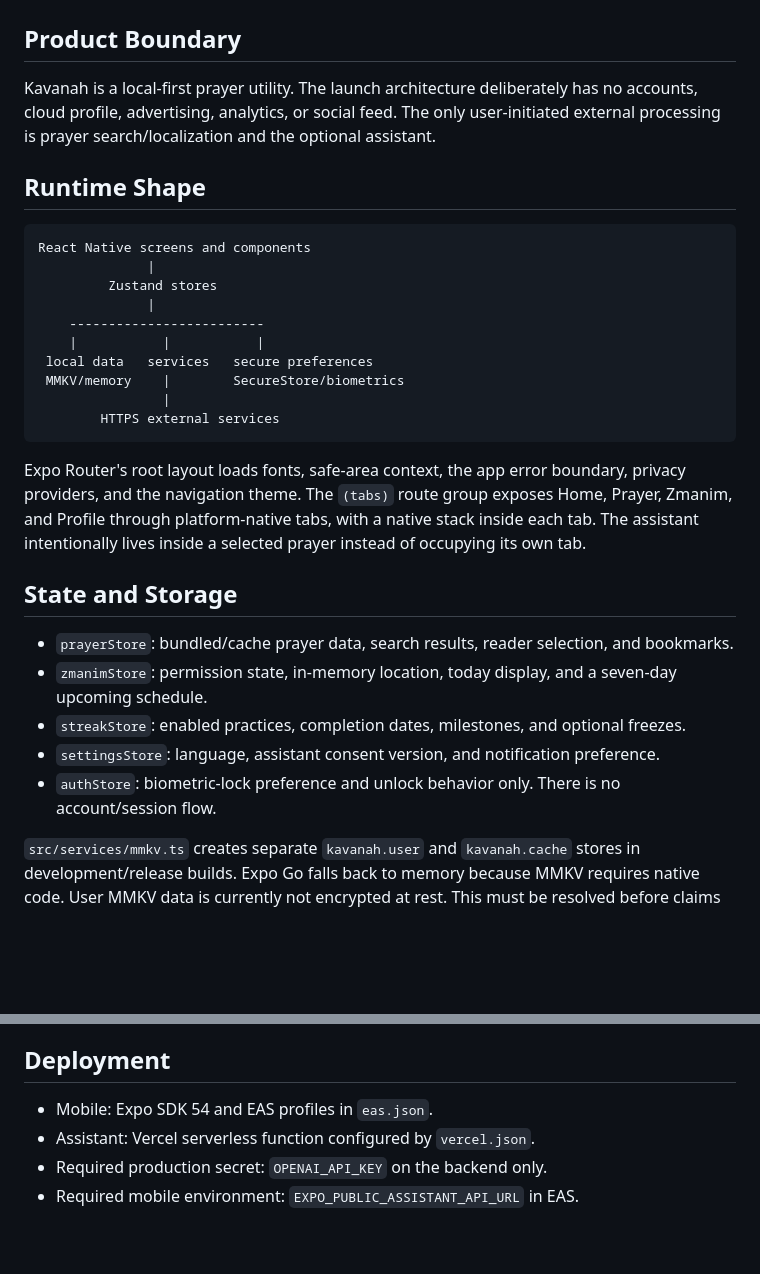
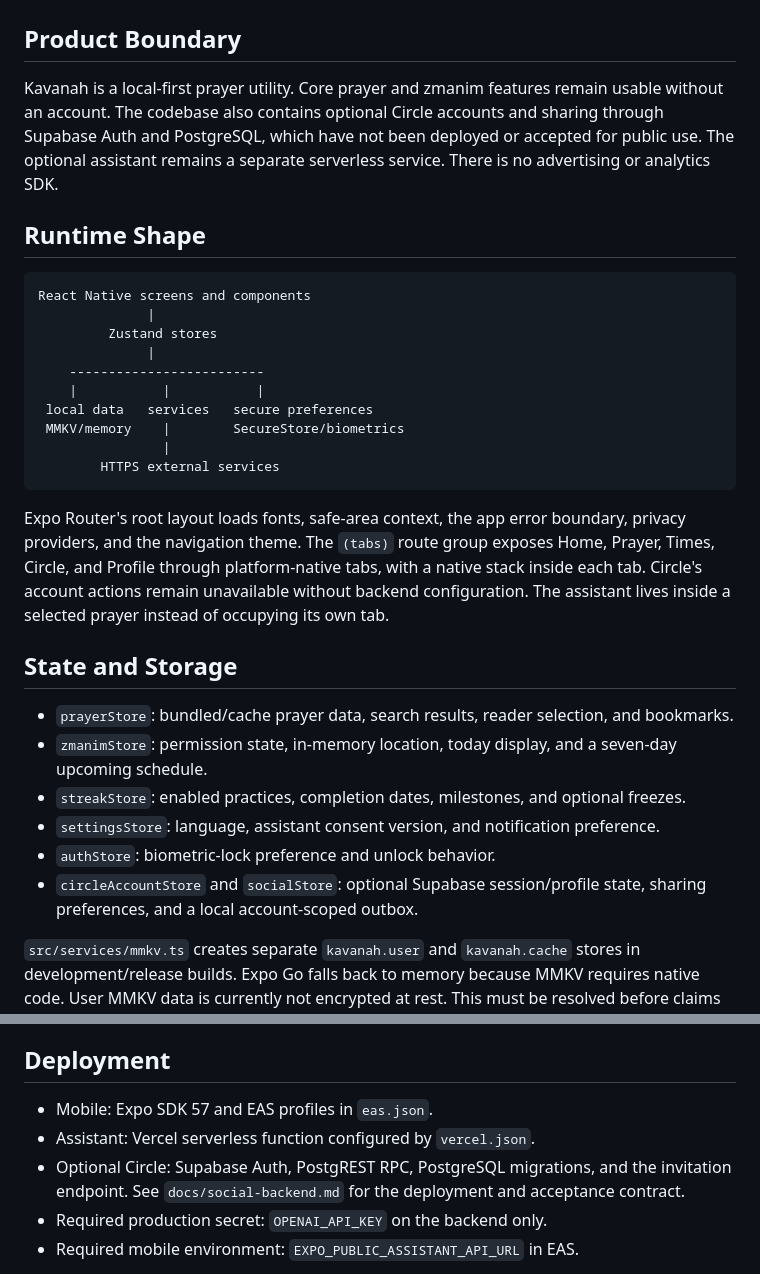
Before and after one commit to LeeoniIsrael/kavanah, a Markdown page: docs/architecture.md, 2 parts joined by grey strips. Drawn GitHub-style; blank space fills up the shorter version.

````diff
--- a/docs/architecture.md
+++ b/docs/architecture.md
@@ -2,7 +2,7 @@
 
 ## Product Boundary
 
-Kavanah is a local-first prayer utility. The launch architecture deliberately has no accounts, cloud profile, advertising, analytics, or social feed. The only user-initiated external processing is prayer search/localization and the optional assistant.
+Kavanah is a local-first prayer utility. Core prayer and zmanim features remain usable without an account. The codebase also contains optional Circle accounts and sharing through Supabase Auth and PostgreSQL, which have not been deployed or accepted for public use. The optional assistant remains a separate serverless service. There is no advertising or analytics SDK.
 
 ## Runtime Shape
 
@@ -19,7 +19,7 @@ React Native screens and components
         HTTPS external services
 ```
 
-Expo Router's root layout loads fonts, safe-area context, the app error boundary, privacy providers, and the navigation theme. The `(tabs)` route group exposes Home, Prayer, Zmanim, and Profile through platform-native tabs, with a native stack inside each tab. The assistant intentionally lives inside a selected prayer instead of occupying its own tab.
+Expo Router's root layout loads fonts, safe-area context, the app error boundary, privacy providers, and the navigation theme. The `(tabs)` route group exposes Home, Prayer, Times, Circle, and Profile through platform-native tabs, with a native stack inside each tab. Circle's account actions remain unavailable without backend configuration. The assistant lives inside a selected prayer instead of occupying its own tab.
 
 ## State and Storage
 
@@ -27,7 +27,8 @@ Expo Router's root layout loads fonts, safe-area context, the app error boundary
 - `zmanimStore`: permission state, in-memory location, today display, and a seven-day upcoming schedule.
 - `streakStore`: enabled practices, completion dates, milestones, and optional freezes.
 - `settingsStore`: language, assistant consent version, and notification preference.
-- `authStore`: biometric-lock preference and unlock behavior only. There is no account/session flow.
+- `authStore`: biometric-lock preference and unlock behavior.
+- `circleAccountStore` and `socialStore`: optional Supabase session/profile state, sharing preferences, and a local account-scoped outbox.
 
 `src/services/mmkv.ts` creates separate `kavanah.user` and `kavanah.cache` stores in development/release builds. Expo Go falls back to memory because MMKV requires native code. User MMKV data is currently not encrypted at rest. This must be resolved before claims of encrypted local data are made.
 
@@ -97,8 +98,9 @@ Dynamic Type, VoiceOver reading order, Android TalkBack, full RTL layout, and iP
 
 ## Deployment
 
-- Mobile: Expo SDK 54 and EAS profiles in `eas.json`.
+- Mobile: Expo SDK 57 and EAS profiles in `eas.json`.
 - Assistant: Vercel serverless function configured by `vercel.json`.
+- Optional Circle: Supabase Auth, PostgREST RPC, PostgreSQL migrations, and the invitation endpoint. See `docs/social-backend.md` for the deployment and acceptance contract.
 - Required production secret: `OPENAI_API_KEY` on the backend only.
 - Required mobile environment: `EXPO_PUBLIC_ASSISTANT_API_URL` in EAS.
 
````
Also changed, not shown: README.md (+9 -4 lines), docs/release-handoff-2026-09-27.md (added, +39 -0 lines).
